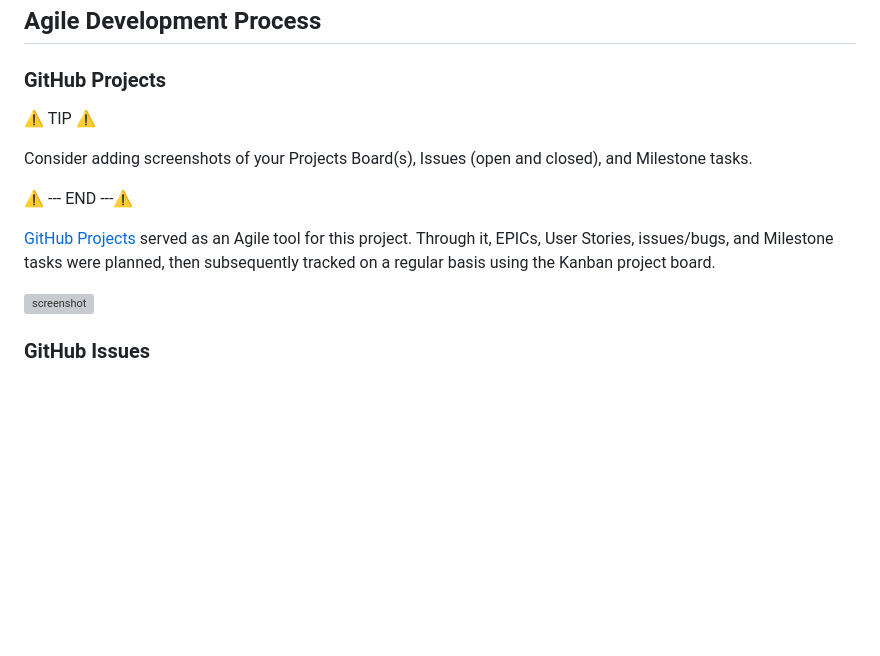
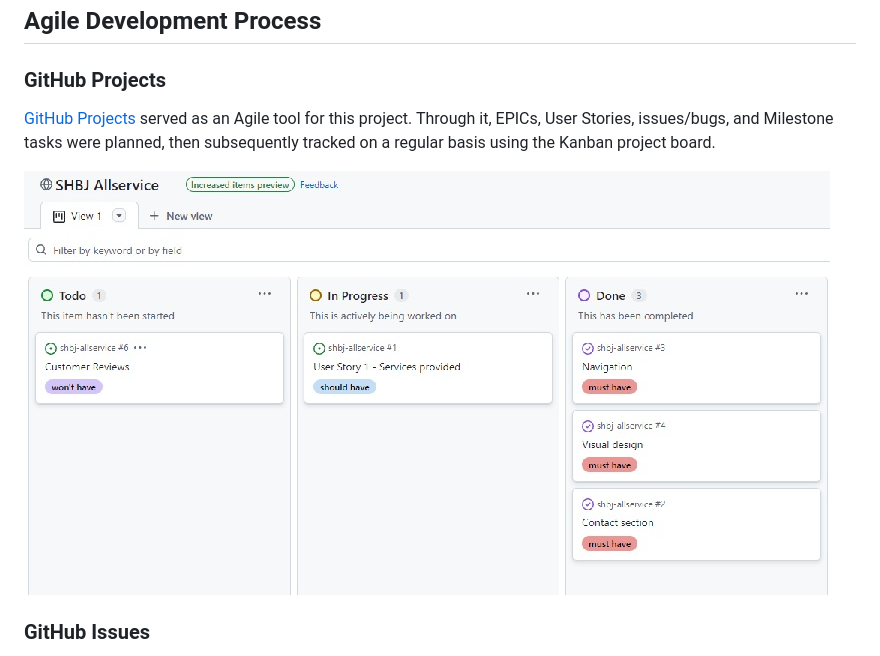
Before and after one commit to fattig-riddare-90/shbj-allservice, a Markdown page: README.md, the part around the change. Drawn GitHub-style; pictures changed too: documentation/issues-projects.jpg (added); blank space fills up the shorter version; grey boxes are pictures that could not be loaded.

Commit message:
Add printscreen of project board to README

```diff
--- a/README.md
+++ b/README.md
@@ -150,15 +150,9 @@ I've used pen and paper for mine.
 
 ### GitHub Projects
 
-⚠️ TIP ⚠️
-
-Consider adding screenshots of your Projects Board(s), Issues (open and closed), and Milestone tasks.
-
-⚠️ --- END ---⚠️
-
 [GitHub Projects](https://www.github.com/fattig-riddare-90/shbj-allservice/projects) served as an Agile tool for this project. Through it, EPICs, User Stories, issues/bugs, and Milestone tasks were planned, then subsequently tracked on a regular basis using the Kanban project board.
 
-![screenshot](documentation/gh-projects.png)
+![screenshot](documentation/issues-projects.jpg)
 
 ### GitHub Issues
 
```
